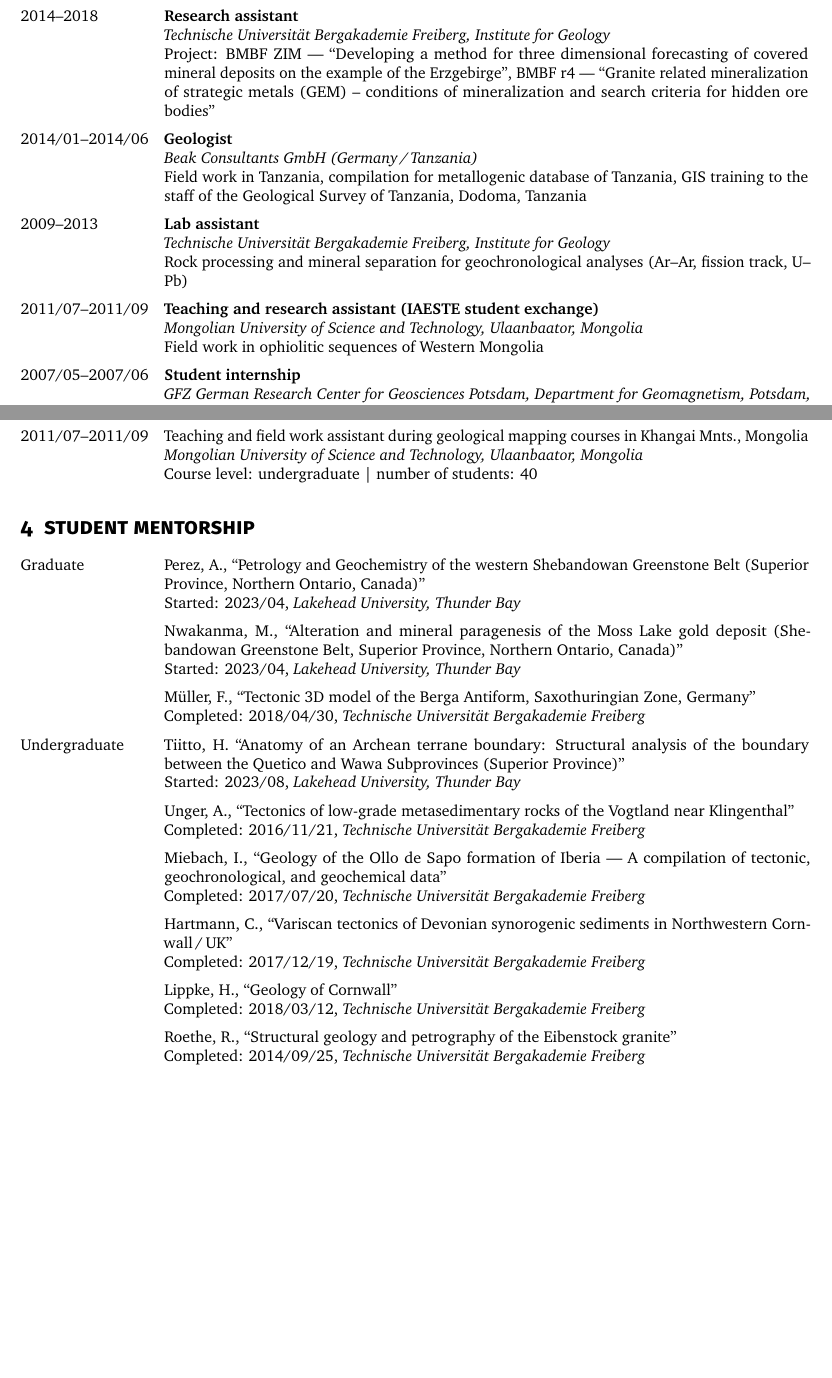
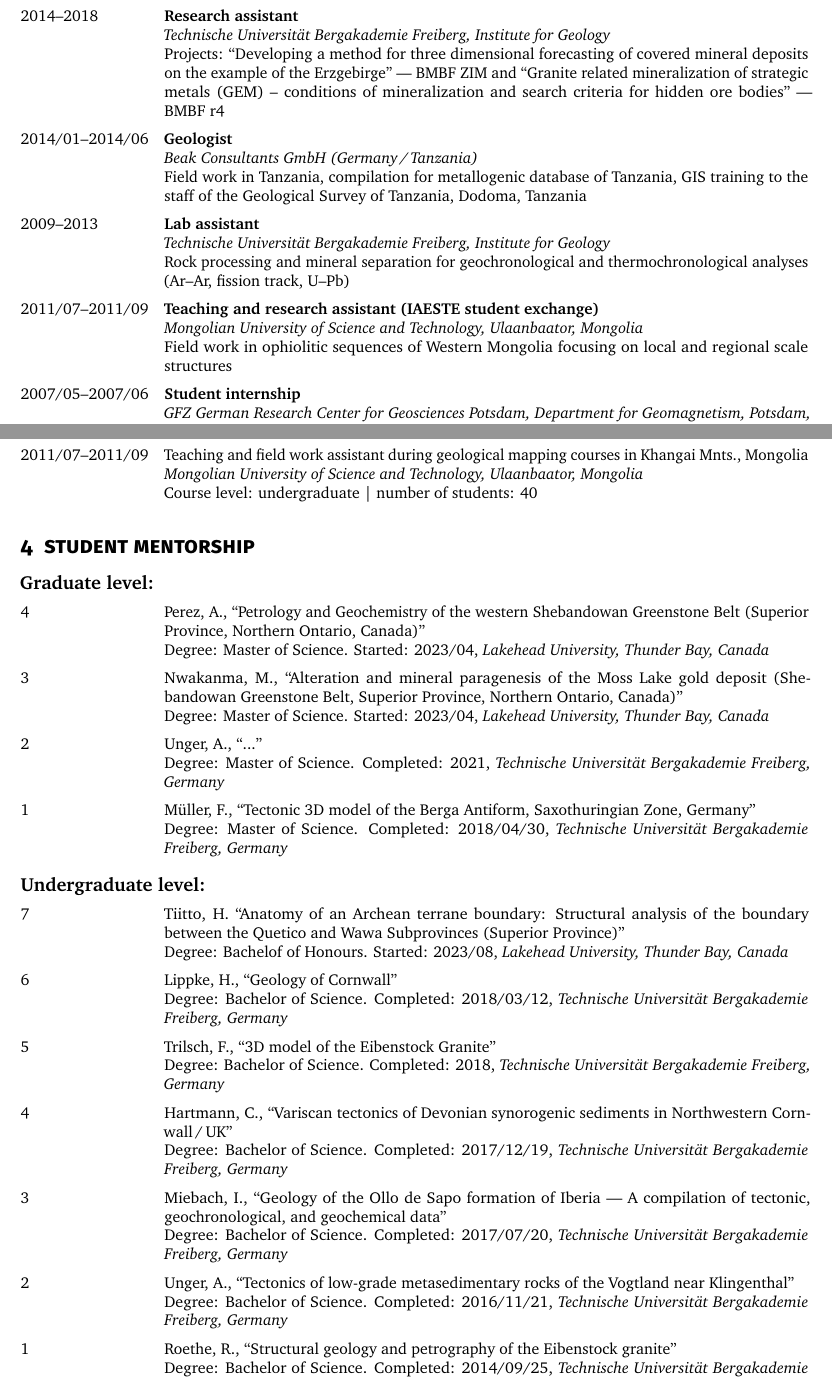
Before and after one commit to tobiste/tobiste.github.io, a LaTeX CV (cv/cv.tex): two parts of pages 2 and 3 of 8, joined at a grey line, cut so that both start at the same text, the shorter picture padded with empty space. Compiled offline with pdfLaTeX.

Commit message:
update cv

```diff
--- a/cv/cv.tex
+++ b/cv/cv.tex
@@ -133,7 +133,7 @@
 
         \item[2014--2018] \textbf{Research assistant}\\
         \textit{Technische Universit\"at Bergakademie Freiberg, Institute for Geology}
-        \\ Project: BMBF ZIM --- \enquote{Developing a method for three dimensional forecasting of covered mineral deposits on the example of the Erzgebirge}, \href{https://www.gfz-potsdam.de/en/section/inorganic-and-isotope-geochemistry/projects/prohydrogen-more-mofette-research-prosalz-gramm-sugar-gem-amrep-halmahera-gogaf-irup-spp-sample-ketzin-co2-cosanostra-inkaba-yeafrica-dafgas/gem/bmbf-r4-gem}{BMBF r4 --- \enquote{Granite related mineralization of strategic metals (GEM) – conditions of mineralization and search criteria for hidden ore bodies}}
+        \\ Projects: \enquote{Developing a method for three dimensional forecasting of covered mineral deposits on the example of the Erzgebirge} --- BMBF ZIM and \enquote{Granite related mineralization of strategic metals (GEM) – conditions of mineralization and search criteria for hidden ore bodies} --- \href{https://www.gfz-potsdam.de/en/section/inorganic-and-isotope-geochemistry/projects/prohydrogen-more-mofette-research-prosalz-gramm-sugar-gem-amrep-halmahera-gogaf-irup-spp-sample-ketzin-co2-cosanostra-inkaba-yeafrica-dafgas/gem/bmbf-r4-gem}{BMBF~r4}
         %         \begin{itemize}\setlength\itemsep{-0.5em}
         %         \item statistical analysis of large datasets of detrital zircon U\--Pb ages
         %         \item pre-Pangean paleogeography of northern Gondwana
@@ -151,12 +151,12 @@
         %             \item ArcGIS training to the staff of the Geological Survey of Tanzania (Dodoma)
         %             \end{itemize}
         \item[2009--2013] \textbf{Lab assistant}\\
-        \textit{Technische Universit\"at Bergakademie Freiberg, Institute for Geology}\\ Rock processing and mineral separation for geochronological analyses (Ar\--Ar, fission track, U\--Pb)
+        \textit{Technische Universit\"at Bergakademie Freiberg, Institute for Geology}\\ Rock processing and mineral separation for geochronological and thermochronological analyses (Ar\--Ar, fission track, U\--Pb)
         %             \begin{itemize}
         %             \item rock processing and mineral separation for geochronological analyses (Ar\--Ar, fission track, U\--Pb)
         %             \end{itemize}
         \item[2011/07--2011/09] \textbf{Teaching and research assistant (IAESTE student exchange)}\\
-        \textit{Mongolian University of Science and Technology, Ulaanbaator, Mongolia}\\ Field work in ophiolitic sequences of Western Mongolia
+        \textit{Mongolian University of Science and Technology, Ulaanbaator, Mongolia}\\ Field work in ophiolitic sequences of Western Mongolia focusing on local and regional scale structures
 
         \item[2007/05--2007/06] \textbf{Student internship}\\
         \textit{GFZ German Research Center for Geosciences  Potsdam, Department for Geomagnetism, Potsdam, Germany}\\
@@ -195,29 +195,48 @@
 
     % \newpage
     \section{Student Mentorship}
-    \begin{cvlist}{}
-        \item[Graduate] Perez, A., \enquote{Petrology and Geochemistry of the western
+\begin{cvlist}{Graduate level:}
+        \item[4] Perez, A., \enquote{Petrology and Geochemistry of the western
             Shebandowan Greenstone Belt (Superior Province, Northern Ontario, Canada)}\\
-        Started: 2023/04, \textit{Lakehead University, Thunder Bay}
-        \item[] Nwakanma, M., \enquote{Alteration and mineral paragenesis of the Moss Lake gold deposit (Shebandowan Greenstone Belt, Superior Province, Northern Ontario, Canada)}\\
-        Started: 2023/04, \textit{Lakehead University, Thunder Bay}
-        \item[] Müller, F., \enquote{Tectonic 3D model of the Berga Antiform, Saxothuringian Zone, Germany}\\
-        Completed: 2018/04/30, \textit{Technische Universität Bergakademie Freiberg}
+            Degree: Master of Science.
+        Started: 2023/04, \textit{Lakehead University, Thunder Bay, Canada}
+        \item[3] Nwakanma, M., \enquote{Alteration and mineral paragenesis of the Moss Lake gold deposit (Shebandowan Greenstone Belt, Superior Province, Northern Ontario, Canada)}\\
+        Degree: Master of Science.
+        Started: 2023/04, \textit{Lakehead University, Thunder Bay, Canada}
 
-        \item[Undergraduate] Tiitto, H. \enquote{Anatomy of an Archean terrane boundary:
+        \item[2] Unger, A., \enquote{...}\\
+        Degree: Master of Science. Completed: 2021, \textit{Technische Universität Bergakademie Freiberg, Germany}
+
+        \item[1] Müller, F., \enquote{Tectonic 3D model of the Berga Antiform, Saxothuringian Zone, Germany}\\
+        Degree: Master of Science.
+        Completed: 2018/04/30, \textit{Technische Universität Bergakademie Freiberg, Germany}
+    \end{cvlist}
+
+    % put in chronological order
+        \begin{cvlist}{Undergraduate level:}
+        \item[7] Tiitto, H. \enquote{Anatomy of an Archean terrane boundary:
             Structural analysis of the boundary between the Quetico and Wawa Subprovinces
-            (Superior Province)}\\ Started: 2023/08, \textit{Lakehead University, Thunder
-            Bay}
-        \item[] Unger, A., \enquote{Tectonics of low-grade metasedimentary rocks of the Vogtland near Kling\-en\-thal}\\
-        Completed: 2016/11/21, \textit{Technische Universität Bergakademie Freiberg}
-        \item[] Miebach, I., \enquote{Geology of the Ollo de Sapo formation of Iberia --- A compilation of tectonic, geochronological, and geochemical data}\\
-        Completed: 2017/07/20, \textit{Technische Universität Bergakademie Freiberg}
-        \item[] Hartmann, C., \enquote{Variscan tectonics of Devonian synorogenic sediments in Northwestern Cornwall\,/\,UK}\\
-        Completed: 2017/12/19, \textit{Technische Universität Bergakademie Freiberg}
-        \item[] Lippke, H., \enquote{Geology of Cornwall}\\
-        Completed: 2018/03/12, \textit{Technische Universität Bergakademie Freiberg}
-        \item[] Roethe, R., \enquote{Structural geology and petrography of the Eibenstock granite}\\
-        Completed: 2014/09/25, \textit{Technische Universität Bergakademie Freiberg}
+            (Superior Province)}\\
+            Degree: Bachelof of Honours. Started: 2023/08, \textit{Lakehead University, Thunder
+            Bay, Canada}
+
+        \item[6] Lippke, H., \enquote{Geology of Cornwall}\\
+        Degree: Bachelor of Science. Completed: 2018/03/12, \textit{Technische Universität Bergakademie Freiberg, Germany}
+
+        \item[5] Trilsch, F., \enquote{3D model of the Eibenstock Granite}\\
+        Degree: Bachelor of Science. Completed: 2018, \textit{Technische Universität Bergakademie Freiberg, Germany}
+
+       \item[4] Hartmann, C., \enquote{Variscan tectonics of Devonian synorogenic sediments in Northwestern Cornwall\,/\,UK}\\
+        Degree: Bachelor of Science. Completed: 2017/12/19, \textit{Technische Universität Bergakademie Freiberg, Germany}
+
+        \item[3] Miebach, I., \enquote{Geology of the Ollo de Sapo formation of Iberia --- A compilation of tectonic, geochronological, and geochemical data}\\
+        Degree: Bachelor of Science. Completed: 2017/07/20, \textit{Technische Universität Bergakademie Freiberg, Germany}
+
+         \item[2] Unger, A., \enquote{Tectonics of low-grade metasedimentary rocks of the Vogtland near Kling\-en\-thal}\\
+        Degree: Bachelor of Science. Completed: 2016/11/21, \textit{Technische Universität Bergakademie Freiberg, Germany}
+
+        \item[1] Roethe, R., \enquote{Structural geology and petrography of the Eibenstock granite}\\
+        Degree: Bachelor of Science. Completed: 2014/09/25, \textit{Technische Universität Bergakademie Freiberg, Germany}
     \end{cvlist}
 
     \section{Additional Training}
```
Also changed, not shown: cv/cv.tex (16 more changed lines).
